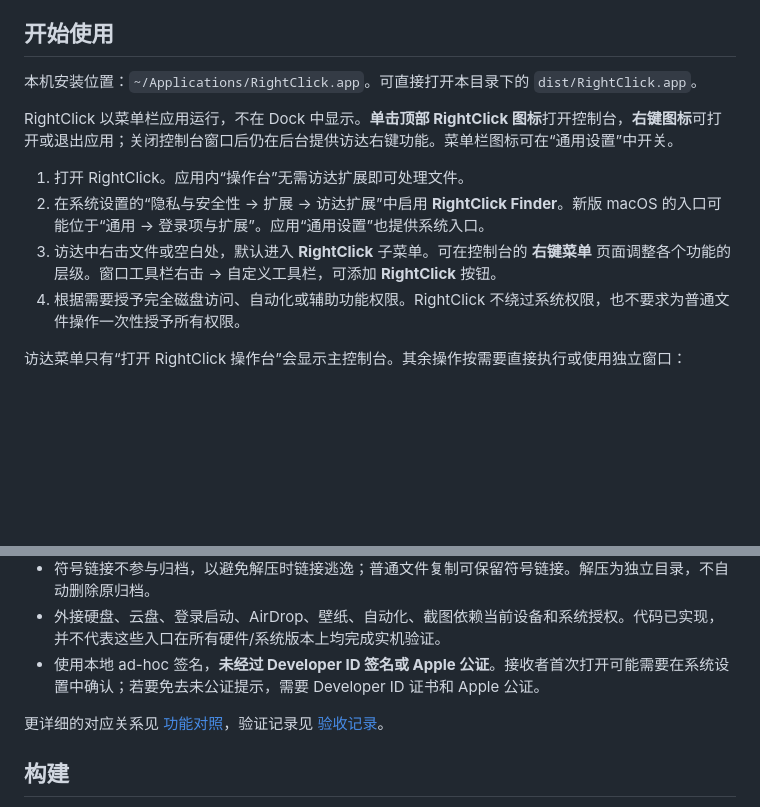
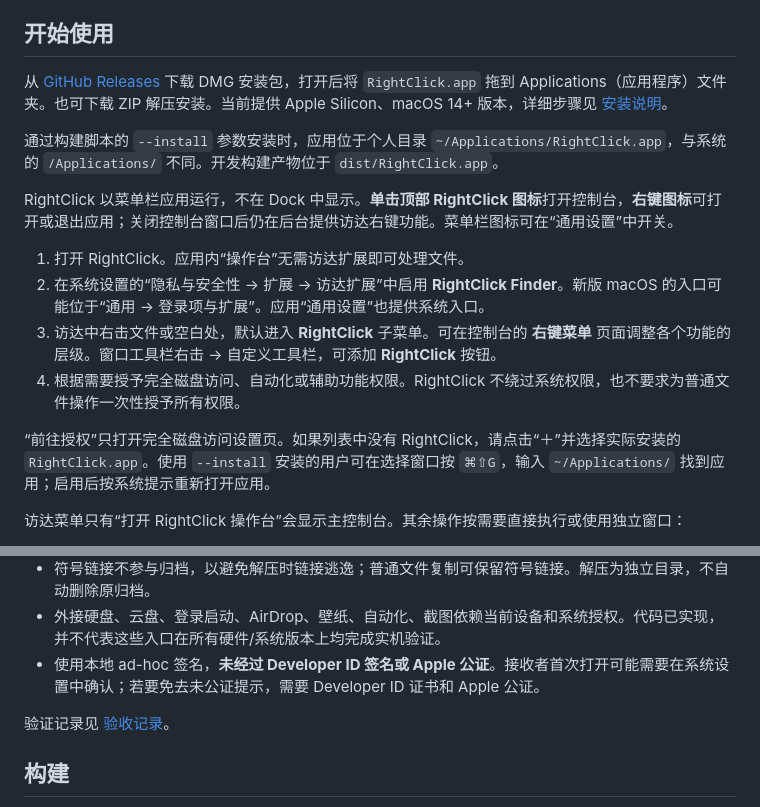
Before and after one commit to zachaxy/right-click, a Markdown page: README.md, 2 parts joined by grey strips. GitHub-like rendering; blank space fills up the shorter version.

Commit message:
docs: add release download and installation guidance

```diff
--- a/README.md
+++ b/README.md
@@ -6,7 +6,9 @@
 
 ## 开始使用
 
-本机安装位置：`~/Applications/RightClick.app`。可直接打开本目录下的 `dist/RightClick.app`。
+从 [GitHub Releases](https://github.com/zachaxy/right-click/releases/latest) 下载 DMG 安装包，打开后将 `RightClick.app` 拖到 Applications（应用程序）文件夹。也可下载 ZIP 解压安装。当前提供 Apple Silicon、macOS 14+ 版本，详细步骤见 [安装说明](docs/INSTALL.zh-CN.txt)。
+
+通过构建脚本的 `--install` 参数安装时，应用位于个人目录 `~/Applications/RightClick.app`，与系统的 `/Applications/` 不同。开发构建产物位于 `dist/RightClick.app`。
 
 RightClick 以菜单栏应用运行，不在 Dock 中显示。**单击顶部 RightClick 图标**打开控制台，**右键图标**可打开或退出应用；关闭控制台窗口后仍在后台提供访达右键功能。菜单栏图标可在“通用设置”中开关。
 
@@ -14,6 +16,8 @@ RightClick 以菜单栏应用运行，不在 Dock 中显示。**单击顶部 Rig
 2. 在系统设置的“隐私与安全性 → 扩展 → 访达扩展”中启用 **RightClick Finder**。新版 macOS 的入口可能位于“通用 → 登录项与扩展”。应用“通用设置”也提供系统入口。
 3. 访达中右击文件或空白处，默认进入 **RightClick** 子菜单。可在控制台的 **右键菜单** 页面调整各个功能的层级。窗口工具栏右击 → 自定义工具栏，可添加 **RightClick** 按钮。
 4. 根据需要授予完全磁盘访问、自动化或辅助功能权限。RightClick 不绕过系统权限，也不要求为普通文件操作一次性授予所有权限。
+
+“前往授权”只打开完全磁盘访问设置页。如果列表中没有 RightClick，请点击“＋”并选择实际安装的 `RightClick.app`。使用 `--install` 安装的用户可在选择窗口按 `⌘⇧G`，输入 `~/Applications/` 找到应用；启用后按系统提示重新打开应用。
 
 访达菜单只有“打开 RightClick 操作台”会显示主控制台。其余操作按需要直接执行或使用独立窗口：
 
@@ -63,7 +67,7 @@ RightClick 以菜单栏应用运行，不在 Dock 中显示。**单击顶部 Rig
 - 外接硬盘、云盘、登录启动、AirDrop、壁纸、自动化、截图依赖当前设备和系统授权。代码已实现，并不代表这些入口在所有硬件/系统版本上均完成实机验证。
 - 使用本地 ad-hoc 签名，**未经过 Developer ID 签名或 Apple 公证**。接收者首次打开可能需要在系统设置中确认；若要免去未公证提示，需要 Developer ID 证书和 Apple 公证。
 
-更详细的对应关系见 [功能对照](docs/feature-matrix.md)，验证记录见 [验收记录](docs/verification.md)。
+验证记录见 [验收记录](docs/verification.md)。
 
 ## 构建
 
```
